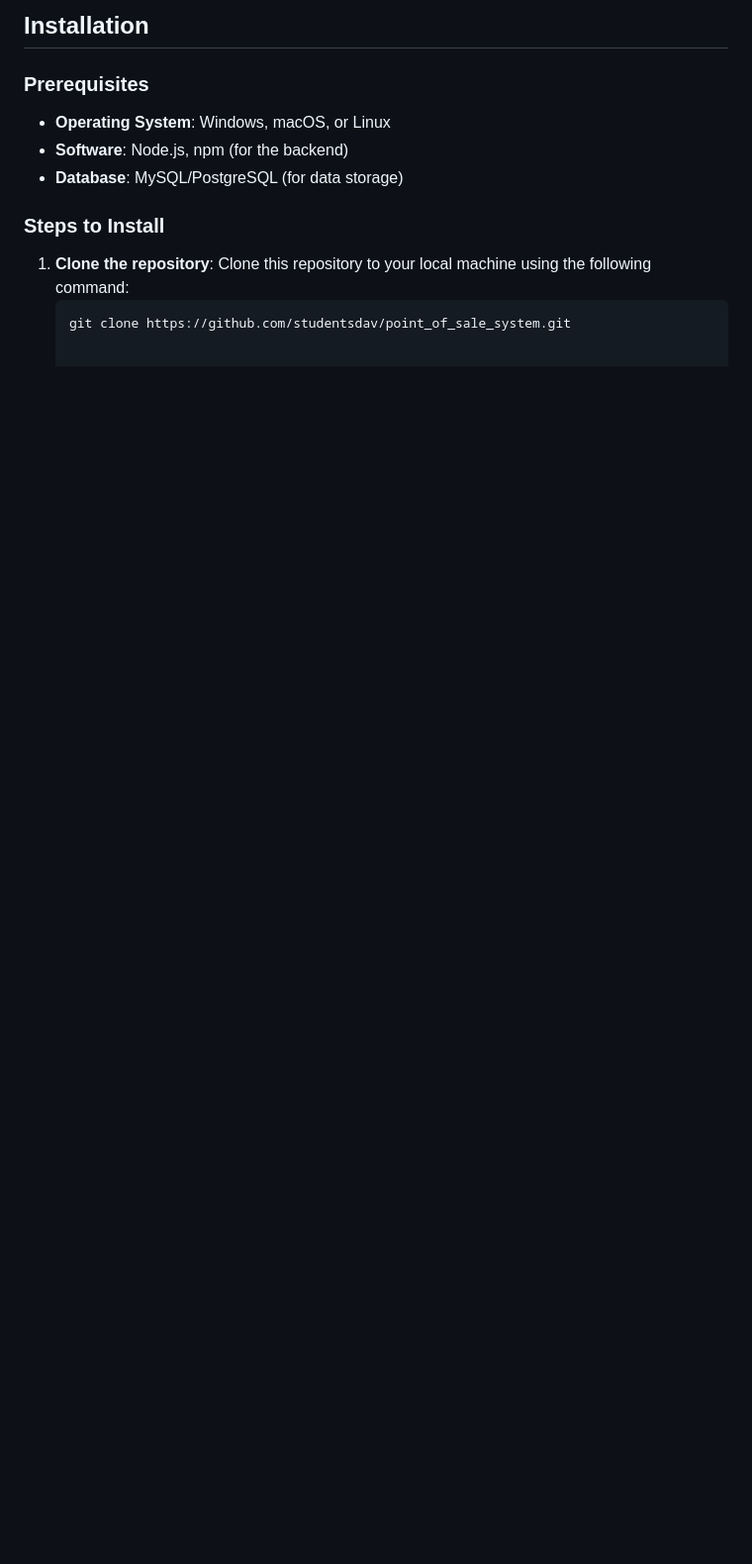
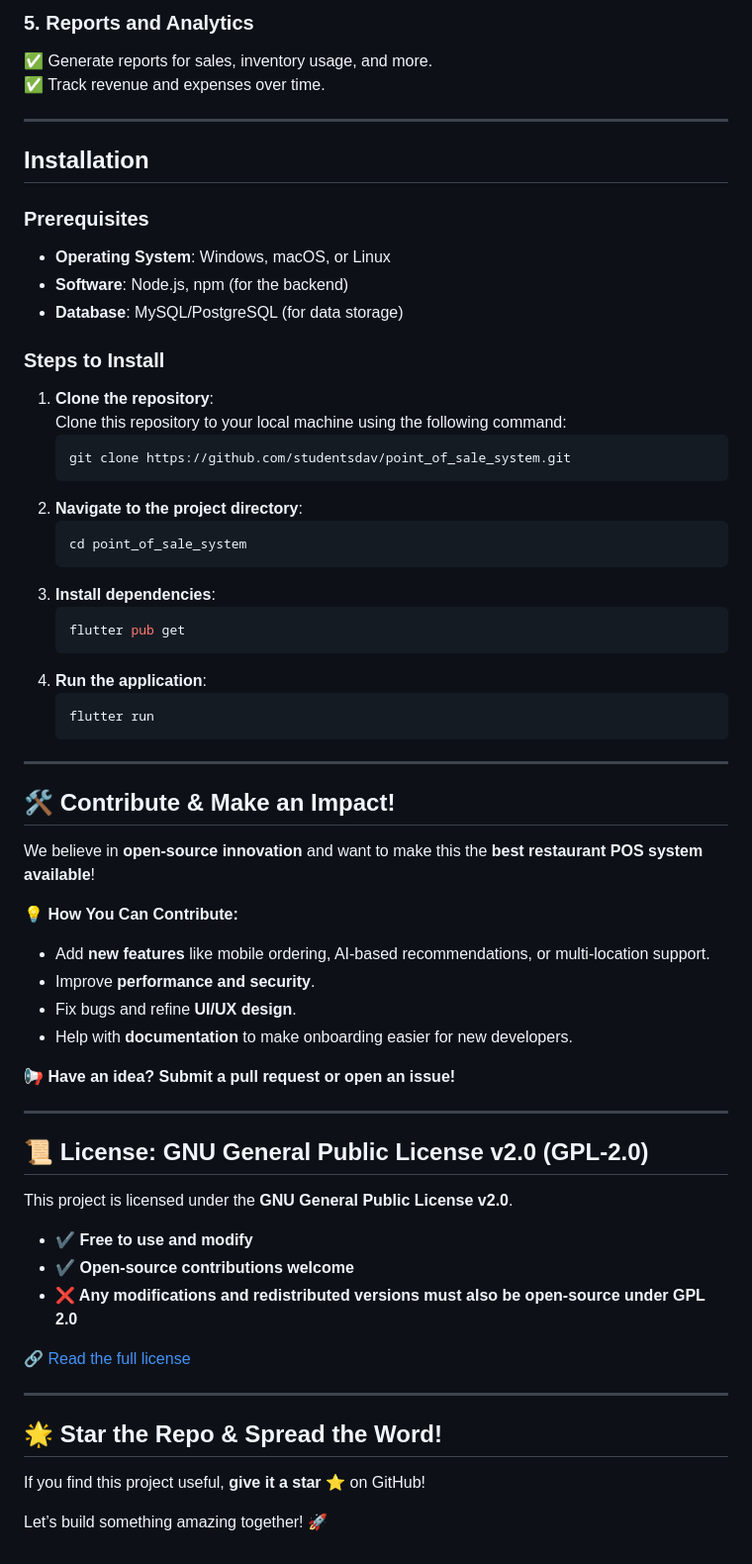
Before and after one commit to studentsdav/point_of_sale_system, a Markdown page: README.md, the part around one of its changes. Shown at 99% size. Rendered like a GitHub page; blank space fills up the shorter version.

````diff
--- a/README.md
+++ b/README.md
@@ -57,15 +67,67 @@ This is a **Point of Sale (POS)** system designed specifically for restaurants.
 
-## Installation
+### **5. Reports and Analytics**
+✅ Generate reports for sales, inventory usage, and more.
+✅ Track revenue and expenses over time.
 
-### Prerequisites
+---
 
+## **Installation**
+
+### **Prerequisites**
 - **Operating System**: Windows, macOS, or Linux
 - **Software**: Node.js, npm (for the backend)
 - **Database**: MySQL/PostgreSQL (for data storage)
 
-### Steps to Install
+### **Steps to Install**
 
 1. **Clone the repository**:
    Clone this repository to your local machine using the following command:
    ```bash
    git clone https://github.com/studentsdav/point_of_sale_system.git
+   ```
+2. **Navigate to the project directory**:
+   ```bash
+   cd point_of_sale_system
+   ```
+3. **Install dependencies**:
+   ```bash
+   flutter pub get
+   ```
+4. **Run the application**:
+   ```bash
+   flutter run
+   ```
+
+---
+
+## **🛠️ Contribute & Make an Impact!**
+
+We believe in **open-source innovation** and want to make this the **best restaurant POS system available**!
+
+💡 **How You Can Contribute:**
+- Add **new features** like mobile ordering, AI-based recommendations, or multi-location support.
+- Improve **performance and security**.
+- Fix bugs and refine **UI/UX design**.
+- Help with **documentation** to make onboarding easier for new developers.
+
+📢 **Have an idea? Submit a pull request or open an issue!**
+
+---
+
+## **📜 License: GNU General Public License v2.0 (GPL-2.0)**
+
+This project is licensed under the **GNU General Public License v2.0**.
+
+- **✔️ Free to use and modify**
+- **✔️ Open-source contributions welcome**
+- **❌ Any modifications and redistributed versions must also be open-source under GPL 2.0**
+
+🔗 [Read the full license](https://www.gnu.org/licenses/old-licenses/gpl-2.0.en.html)
+
+---
+
+## **🌟 Star the Repo & Spread the Word!**
+
+If you find this project useful, **give it a star ⭐** on GitHub!
+
+Let’s build something amazing together! 🚀
````
Also changed, not shown: other parts of README.md (+36 -26 lines).
